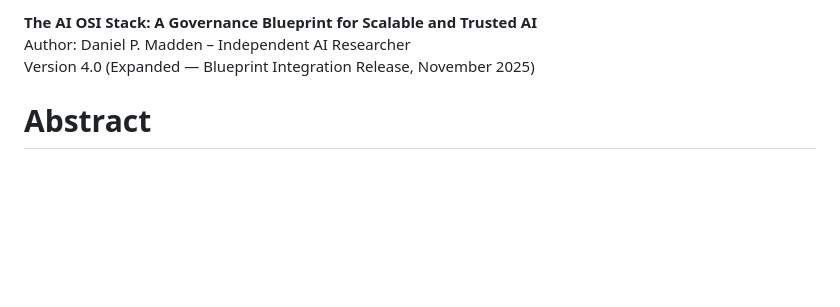
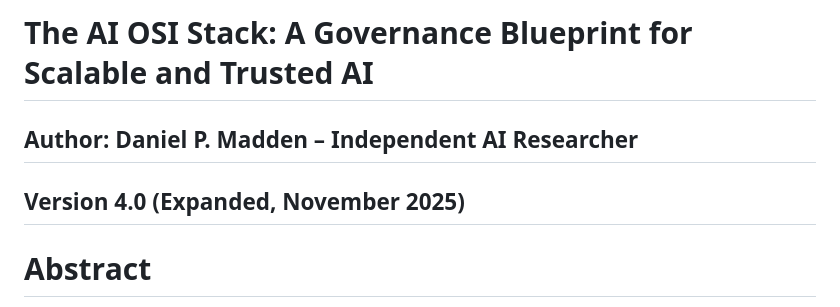
Before and after one commit to danielpmadden/ai-osi-stack, a Markdown page: README.md, the part around the change. Drawn GitHub-style; blank space fills up the shorter version.

Commit message:
Update README formatting and version details

```diff
--- a/README.md
+++ b/README.md
@@ -1,6 +1,6 @@
-**The AI OSI Stack: A Governance Blueprint for Scalable and Trusted AI**
-Author: Daniel P. Madden – Independent AI Researcher
-Version 4.0 (Expanded — Blueprint Integration Release, November 2025)
+# **The AI OSI Stack: A Governance Blueprint for Scalable and Trusted AI**
+## Author: Daniel P. Madden – Independent AI Researcher
+## Version 4.0 (Expanded, November 2025)
 
 # Abstract
 > Artificial intelligence is moving from discrete products to systemic infrastructure. Yet most AI is still designed and governed as if it were a single opaque system. This creates concentration risk, weak accountability, and an environment in which a few model or API providers can shape whole sectors. This paper proposes the AI OSI Stack, a seven layer architectural and governance framework for clarifying how AI is built, where risks concentrate, and how trust can be made portable. Inspired by the Open Systems Interconnection (OSI) model in networking, the AI OSI Stack separates the AI ecosystem into: (1) Physical / Hardware, (2) Model Architecture, (3) Training / Optimization, (4) Instruction / Control, (5) Interface / Protocol, (6) Application, and (7) Governance / Trust. This separation of concerns turns AI governance from a reactive afterthought into a design-time feature. It enables targeted regulation, auditable decision artifacts, persona-based safety layers, and protection against interface monopolies. The Stack is intended for AI labs, policymakers, enterprise architects, and standards bodies that need an operational map for trustworthy AI.
```
